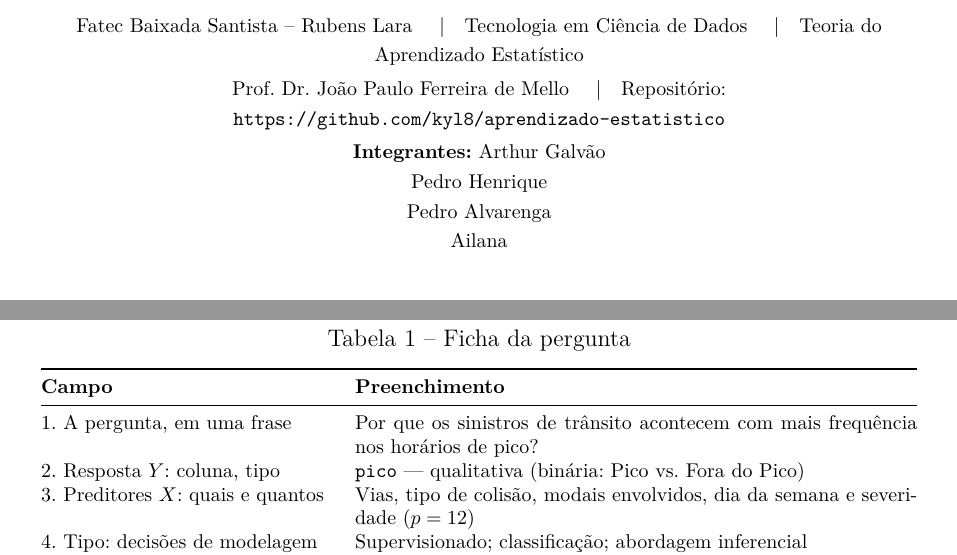
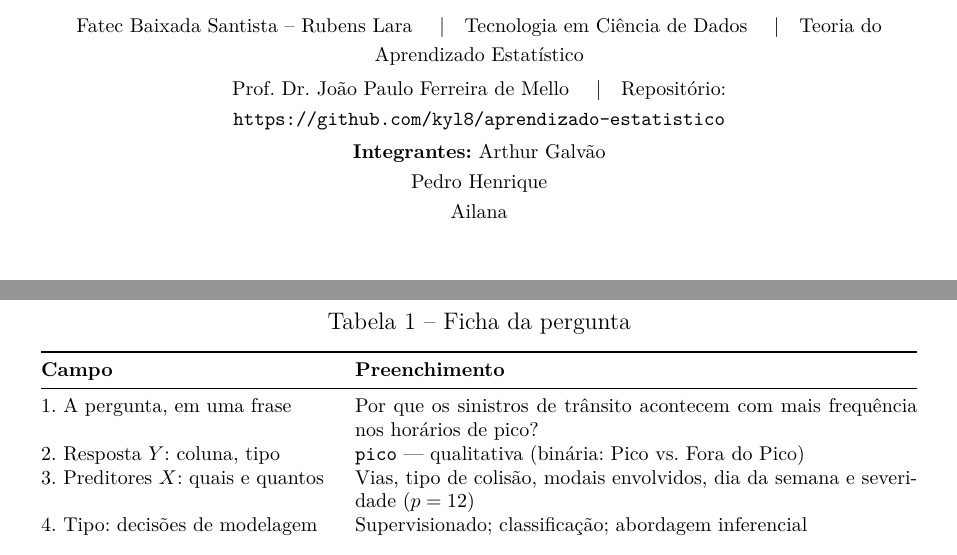
Before and after one commit to kyl8/aprendizado-estatistico, a LaTeX thesis (entregas/finalizada/2026-10-02-appa-entrega-1-pergunta.tex): two parts of pages 1 and 3 of 4, joined at a grey line, cut so that both start at the same text. Compiled offline with pdfLaTeX.

Commit message:
refactor: ajustar integrantes para Arthur, Pedro Henrique e Ailana

```diff
--- a/entregas/finalizada/2026-10-02-appa-entrega-1-pergunta.tex
+++ b/entregas/finalizada/2026-10-02-appa-entrega-1-pergunta.tex
@@ -95,7 +95,6 @@
 \newcommand{\integrantes}{%
   Arthur Galvão \\
   Pedro Henrique \\
-  Pedro Alvarenga \\
   Ailana%
 }
 \IfFileExists{upquote.sty}{\usepackage{upquote}}{}
```
Also changed, not shown: entregas/finalizada/2026-10-02-appa-entrega-1-pergunta.pdf, 1 other file.
